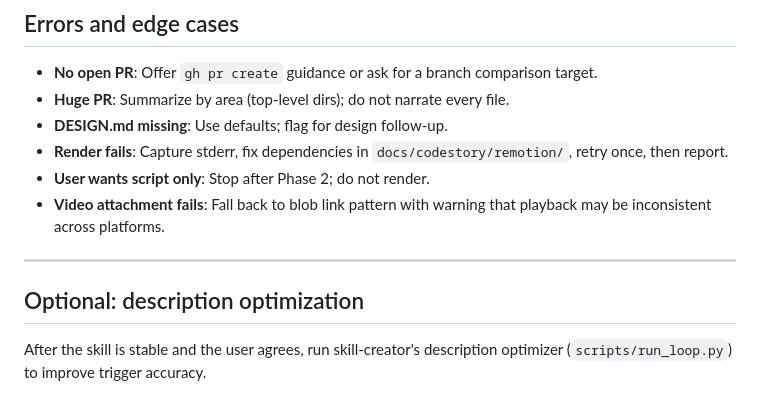
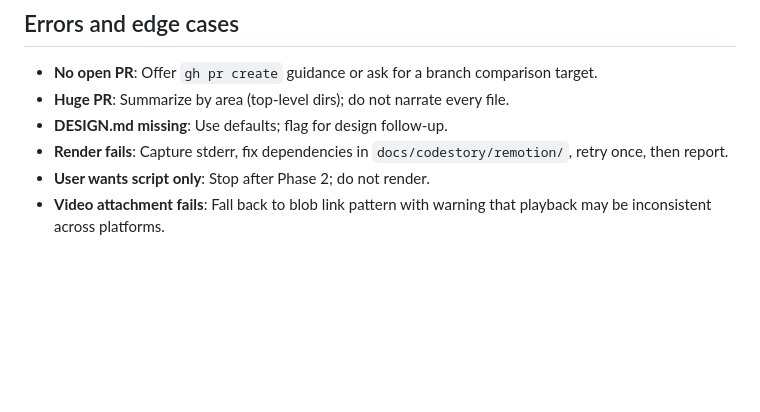
Before and after one commit to jairpgjunior/skills, a Markdown page: codestory/SKILL.md, the part around the change. Drawn GitHub-style; blank space fills up the shorter version.

Commit message:
Remove optional description optimization section
Removed optional description optimization section from SKILL.md.

```diff
--- a/codestory/SKILL.md
+++ b/codestory/SKILL.md
@@ -238,9 +238,3 @@ Confirm with the user: PR URL, video asset URL, and that `docs/codestory/` is re
 - **Render fails**: Capture stderr, fix dependencies in `docs/codestory/remotion/`, retry once, then report.
 - **User wants script only**: Stop after Phase 2; do not render.
 - **Video attachment fails**: Fall back to blob link pattern with warning that playback may be inconsistent across platforms.
-
----
-
-## Optional: description optimization
-
-After the skill is stable and the user agrees, run skill-creator's description optimizer (`scripts/run_loop.py`) to improve trigger accuracy.
```
